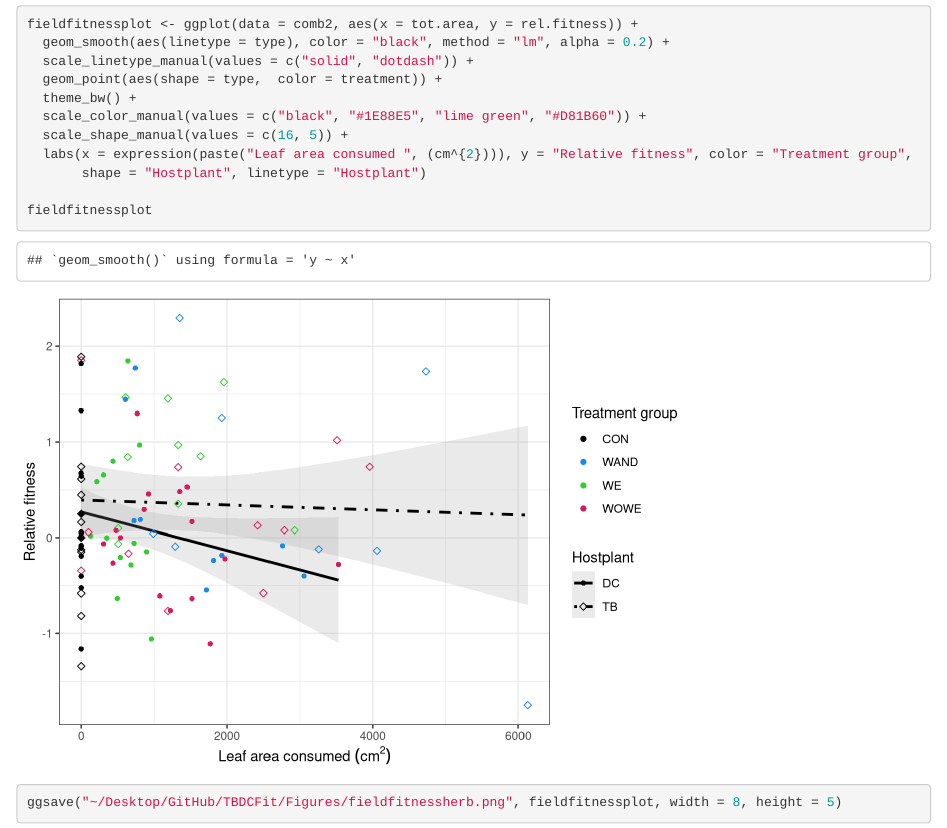
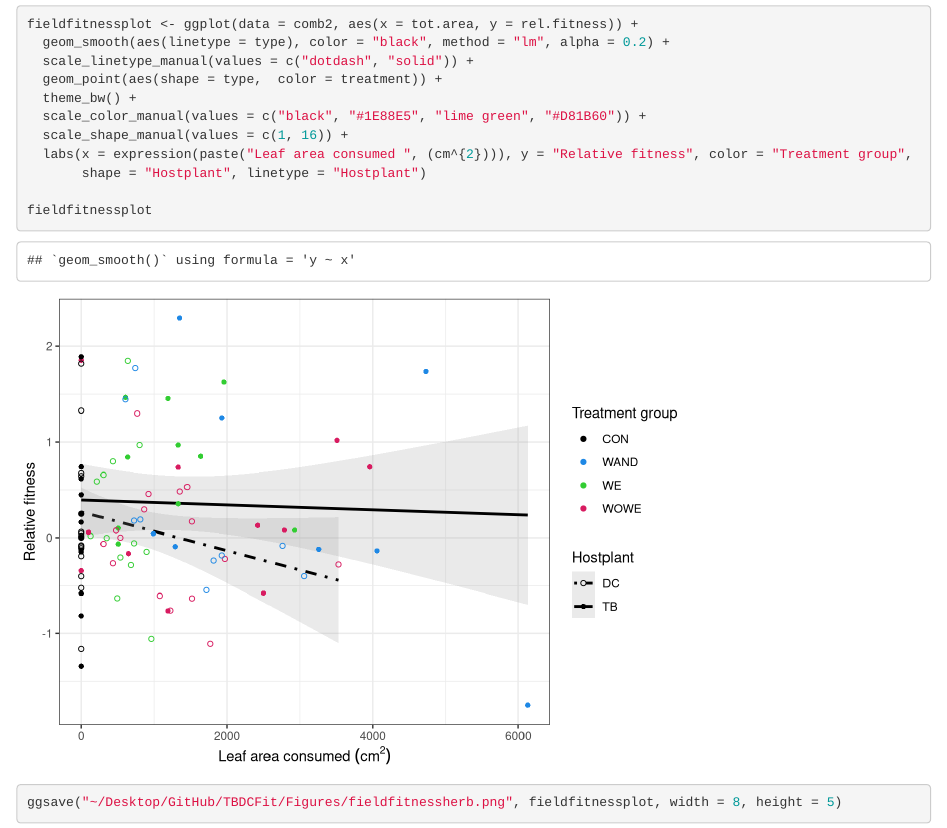
Before and after one commit to annaparker5/TBDCFit, an R Markdown document (FitnessAnalysis.Rmd): the page in a window 1100 px wide, from 3660 px down. Rendered offline with R 4.5, knitr and Pandoc, with nearby package versions.

Commit message:
Changed shape to match the rest of my dissertation

````diff
--- a/FitnessAnalysis.Rmd
+++ b/FitnessAnalysis.Rmd
@@ -199,11 +199,11 @@ comb2$rel.fitness <- comb2$prop.sprouted * comb2$ln.stand.seed.set
 ```{r}
 fieldfitnessplot <- ggplot(data = comb2, aes(x = tot.area, y = rel.fitness)) +
   geom_smooth(aes(linetype = type), color = "black", method = "lm", alpha = 0.2) +
-  scale_linetype_manual(values = c("solid", "dotdash")) +
+  scale_linetype_manual(values = c("dotdash", "solid")) +
   geom_point(aes(shape = type,  color = treatment)) +
   theme_bw() +
   scale_color_manual(values = c("black", "#1E88E5", "lime green", "#D81B60")) +
-  scale_shape_manual(values = c(16, 5)) +
+  scale_shape_manual(values = c(1, 16)) +
   labs(x = expression(paste("Leaf area consumed ", (cm^{2}))), y = "Relative fitness", color = "Treatment group",
        shape = "Hostplant", linetype = "Hostplant")
 
````
Also changed, not shown: Figures/fieldfitnessherb.png.
